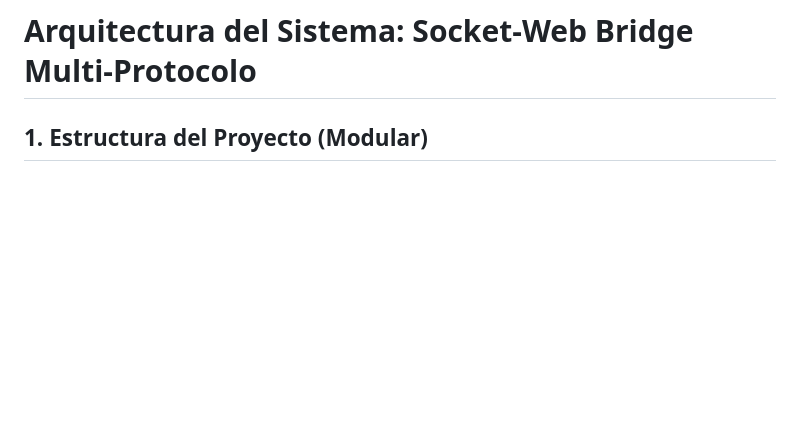
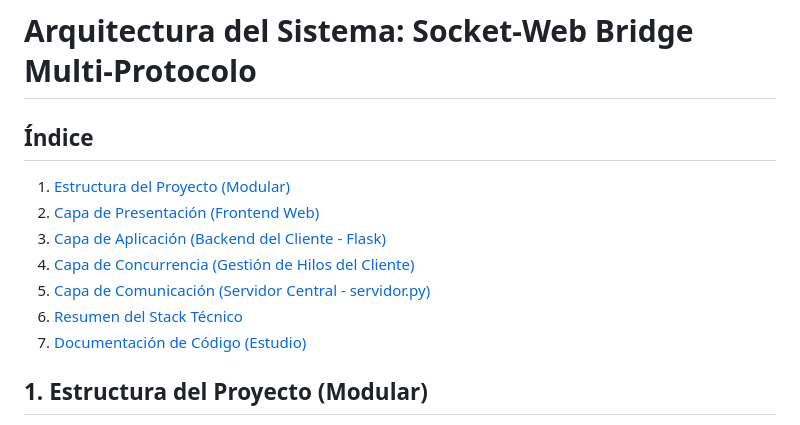
Before and after one commit to Emilio-HR9/chat-ipc, a Markdown page: arquitectura.md, the part around the change. GitHub-like rendering; blank space fills up the shorter version.

```diff
--- a/arquitectura.md
+++ b/arquitectura.md
@@ -1,4 +1,13 @@
 # Arquitectura del Sistema: Socket-Web Bridge Multi-Protocolo
+
+## Índice
+1. [Estructura del Proyecto (Modular)](#1-estructura-del-proyecto-modular)
+2. [Capa de Presentación (Frontend Web)](#2-capa-de-presentación-frontend-web)
+3. [Capa de Aplicación (Backend del Cliente - Flask)](#3-capa-de-aplicación-backend-del-cliente---flask)
+4. [Capa de Concurrencia (Gestión de Hilos del Cliente)](#4-capa-de-concurrencia-gestión-de-hilos-del-cliente)
+5. [Capa de Comunicación (Servidor Central - servidor.py)](#5-capa-de-comunicación-servidor-central---servidorpy)
+6. [Resumen del Stack Técnico](#resumen-del-stack-técnico)
+7. [Documentación de Código (Estudio)](#6-documentación-de-código-estudio)
 
 ## 1. Estructura del Proyecto (Modular)
 El proyecto ha sido diseñado para separar responsabilidades en distintos archivos y directorios utilizando un modelo Cliente-Servidor:
```
Also changed, not shown: readme.md (+13 -3 lines).
